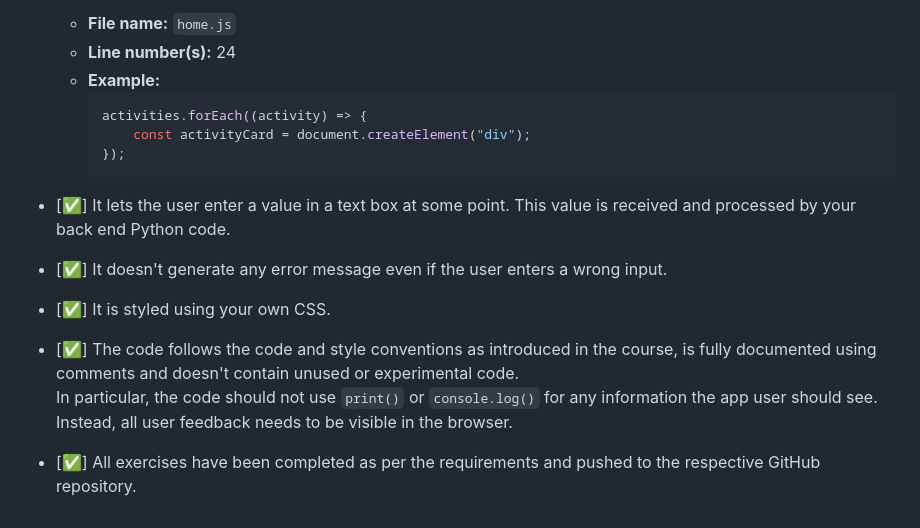
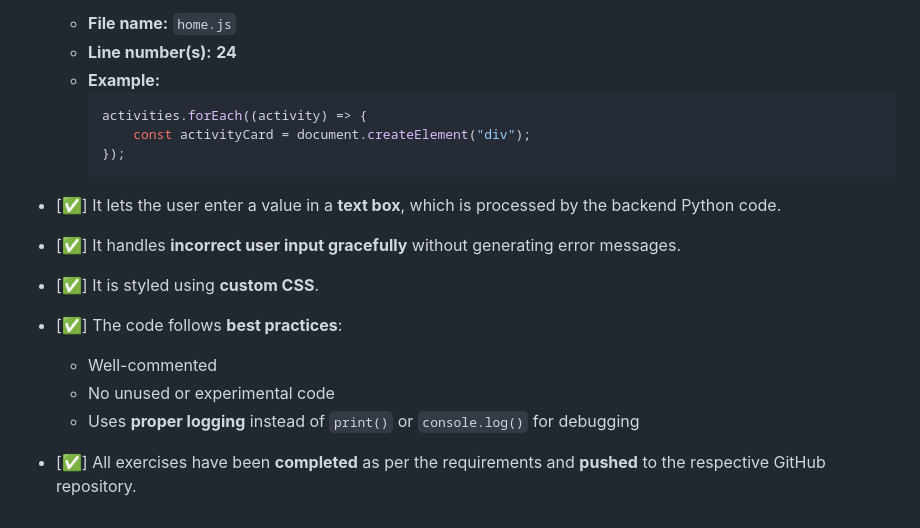
Before and after one commit to nada-hazem/Fitness-Tracker, a Markdown page: Readme.md, the part around the change printed below. GitHub-like rendering.

````diff
--- a/Readme.md
+++ b/Readme.md
@@ -63,24 +65,17 @@ feature.
   - **File name:** `home.js`
-  - **Line number(s):** 24
+  - **Line number(s):** **24**
   - **Example:**
     ```javascript
     activities.forEach((activity) => {
         const activityCard = document.createElement("div");
     });
     ```
-- [✅] It lets the user enter a value in a text box at some
-point.
-  This value is received and processed by your back end
-Python code.
-- [✅] It doesn't generate any error message even if the user
-enters a wrong input.
-- [✅] It is styled using your own CSS.
-- [✅] The code follows the code and style conventions as
-introduced in the course, is fully documented using comments
-and doesn't contain unused or experimental code.
-  In particular, the code should not use `print()` or
-`console.log()` for any information the app user should see.
-Instead, all user feedback needs to be visible in the
-browser.
-- [✅] All exercises have been completed as per the
-requirements and pushed to the respective GitHub repository.
+
+- [✅] It lets the user enter a value in a **text box**, which is processed by the backend Python code.
+- [✅] It handles **incorrect user input gracefully** without generating error messages.
+- [✅] It is styled using **custom CSS**.
+- [✅] The code follows **best practices**:
+  - Well-commented
+  - No unused or experimental code
+  - Uses **proper logging** instead of `print()` or `console.log()` for debugging
+- [✅] All exercises have been **completed** as per the requirements and **pushed** to the respective GitHub repository.
````
Also changed, not shown: other parts of Readme.md (+48 -46 lines).
